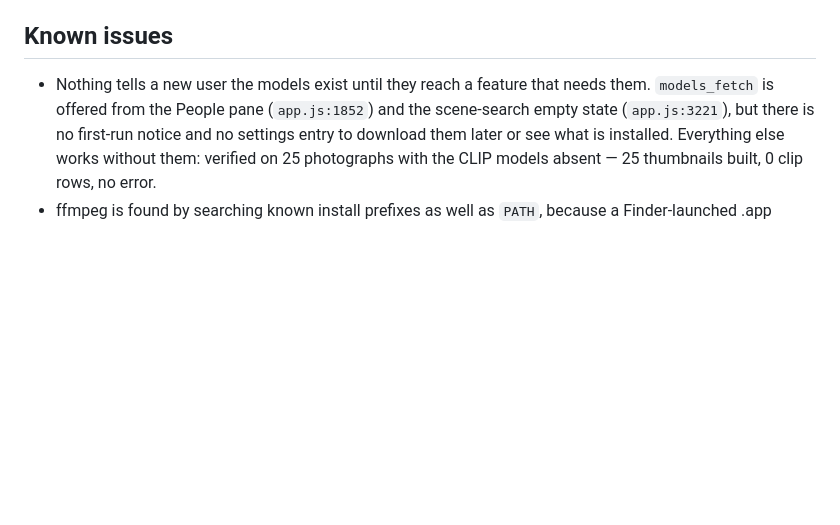
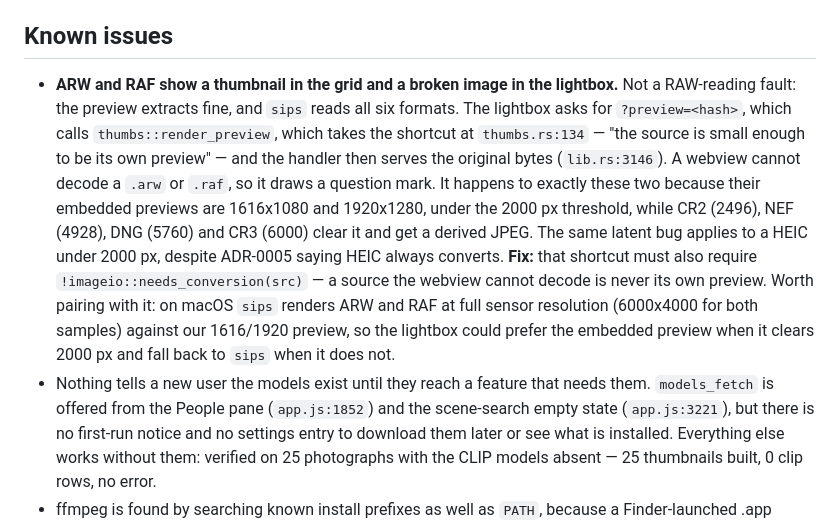
Before and after one commit to notdefined-inc/blinkview, a Markdown page: docs/CURRENT/STATUS.md, the part around the change. Drawn GitHub-style; blank space fills up the shorter version.

Commit message:
docs(status): record the ARW and RAF lightbox failure, with its cause
Thumbnails are fine and the lightbox draws a question mark, for exactly the two
formats whose embedded preview is under 2000 px. `render_preview` decides the source
is small enough to be its own preview and the handler serves the raw bytes, which no
webview can decode. Recorded with the one-line fix and the file:line of both halves.

Docs: STATUS known issues

```diff
--- a/docs/CURRENT/STATUS.md
+++ b/docs/CURRENT/STATUS.md
@@ -673,6 +673,21 @@ face alone, which is the intended bias. Reproduce with
 `cargo run --release --example eval_faces -- <library> <seeds>`.
 
 ## Known issues
+- **ARW and RAF show a thumbnail in the grid and a broken image in the lightbox.** Not a
+  RAW-reading fault: the preview extracts fine, and `sips` reads all six formats. The
+  lightbox asks for `?preview=<hash>`, which calls `thumbs::render_preview`, which takes
+  the shortcut at `thumbs.rs:134` — "the source is small enough to be its own preview" —
+  and the handler then serves the original bytes (`lib.rs:3146`). A webview cannot decode
+  a `.arw` or `.raf`, so it draws a question mark. It happens to exactly these two
+  because their embedded previews are 1616x1080 and 1920x1280, under the 2000 px
+  threshold, while CR2 (2496), NEF (4928), DNG (5760) and CR3 (6000) clear it and get a
+  derived JPEG. The same latent bug applies to a HEIC under 2000 px, despite ADR-0005
+  saying HEIC always converts. **Fix:** that shortcut must also require
+  `!imageio::needs_conversion(src)` — a source the webview cannot decode is never its own
+  preview. Worth pairing with it: on macOS `sips` renders ARW and RAF at full sensor
+  resolution (6000x4000 for both samples) against our 1616/1920 preview, so the lightbox
+  could prefer the embedded preview when it clears 2000 px and fall back to `sips` when
+  it does not.
 - Nothing tells a new user the models exist until they reach a feature that needs them.
   `models_fetch` is offered from the People pane (`app.js:1852`) and the scene-search
   empty state (`app.js:3221`), but there is no first-run notice and no settings entry to
```
